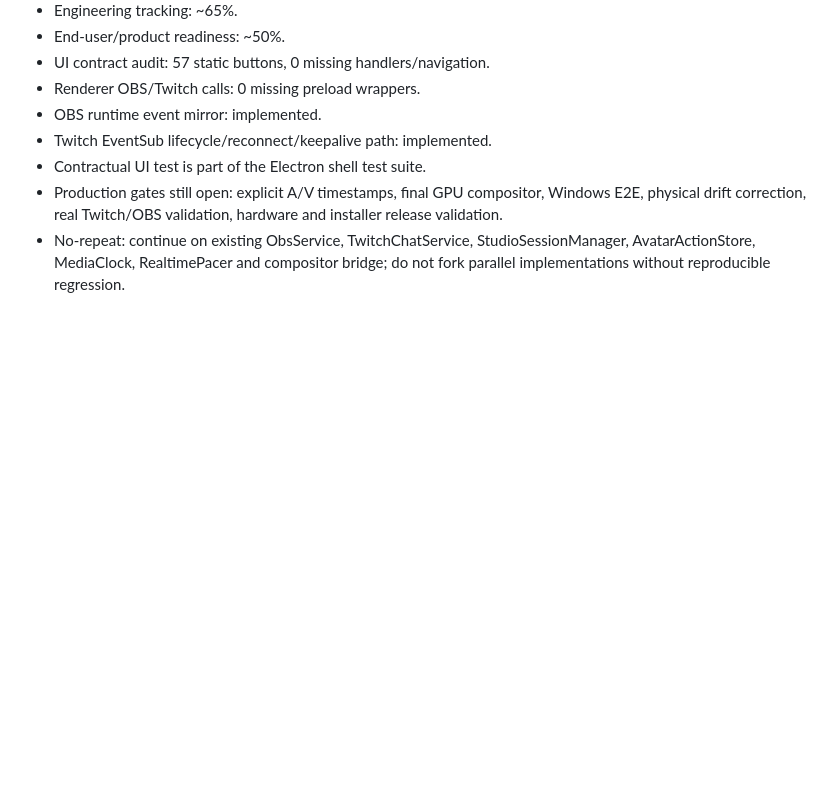
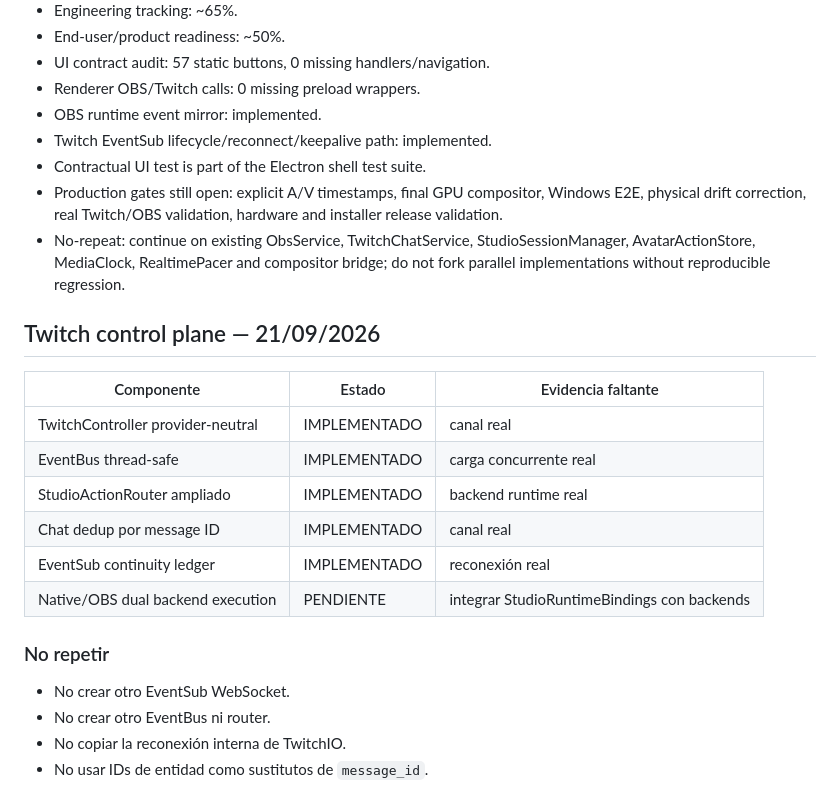
Before and after one commit to araragijona-coder/vtuber-cari, a Markdown page: experimental/studio/AUDIT_MATRIX.md, the part around the change. Rendered like a GitHub page; blank space fills up the shorter version.

Commit message:
docs(audit): record Twitch control plane gates

```diff
--- a/experimental/studio/AUDIT_MATRIX.md
+++ b/experimental/studio/AUDIT_MATRIX.md
@@ -321,3 +321,19 @@ La existencia de botón, módulo o workflow no equivale por sí sola a validaci
 - Contractual UI test is part of the Electron shell test suite.
 - Production gates still open: explicit A/V timestamps, final GPU compositor, Windows E2E, physical drift correction, real Twitch/OBS validation, hardware and installer release validation.
 - No-repeat: continue on existing ObsService, TwitchChatService, StudioSessionManager, AvatarActionStore, MediaClock, RealtimePacer and compositor bridge; do not fork parallel implementations without reproducible regression.
+## Twitch control plane — 21/09/2026
+
+| Componente | Estado | Evidencia faltante |
+|---|---|---|
+| TwitchController provider-neutral | IMPLEMENTADO | canal real |
+| EventBus thread-safe | IMPLEMENTADO | carga concurrente real |
+| StudioActionRouter ampliado | IMPLEMENTADO | backend runtime real |
+| Chat dedup por message ID | IMPLEMENTADO | canal real |
+| EventSub continuity ledger | IMPLEMENTADO | reconexión real |
+| Native/OBS dual backend execution | PENDIENTE | integrar StudioRuntimeBindings con backends |
+
+### No repetir
+- No crear otro EventSub WebSocket.
+- No crear otro EventBus ni router.
+- No copiar la reconexión interna de TwitchIO.
+- No usar IDs de entidad como sustitutos de `message_id`.
```
